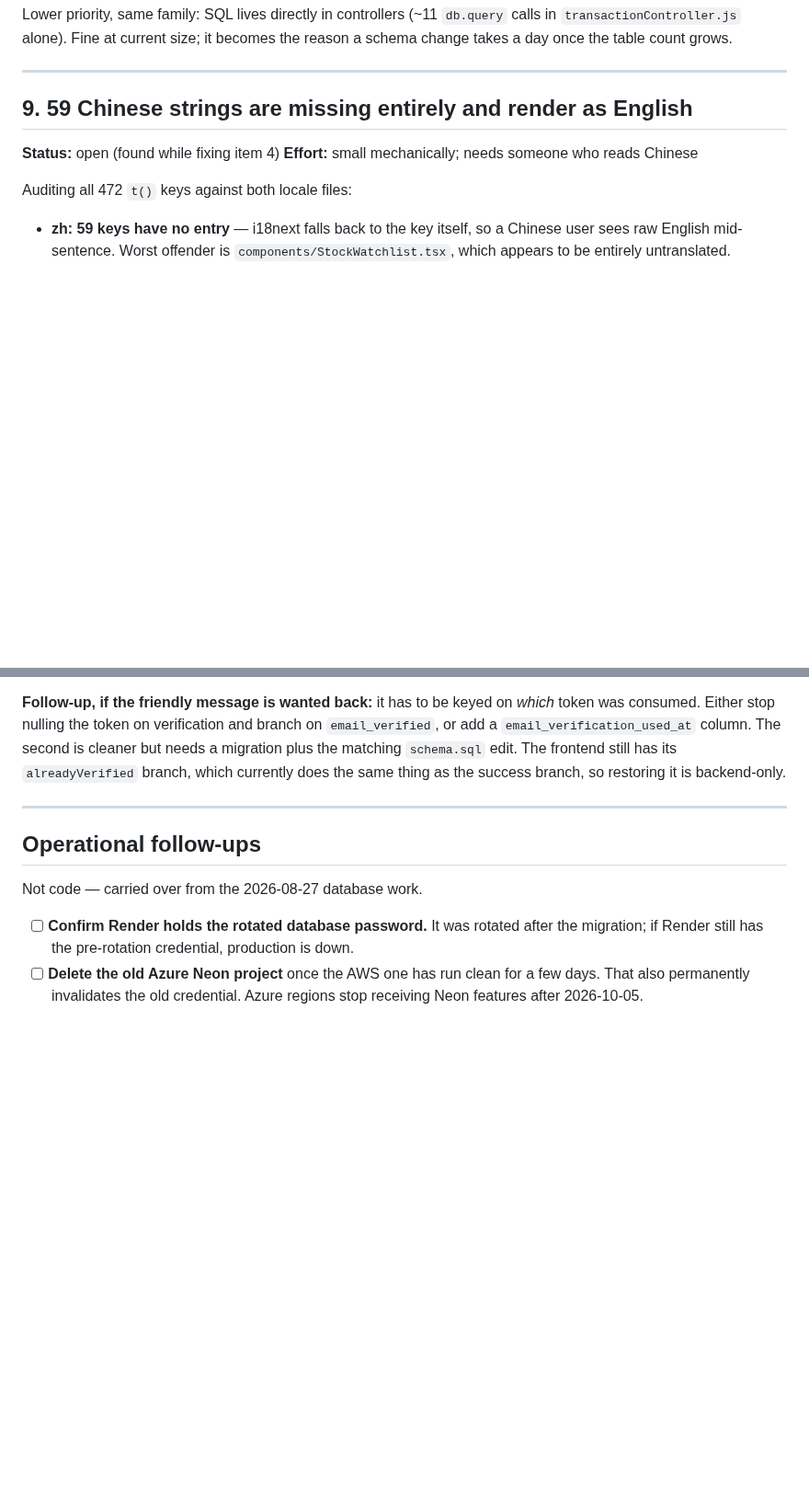
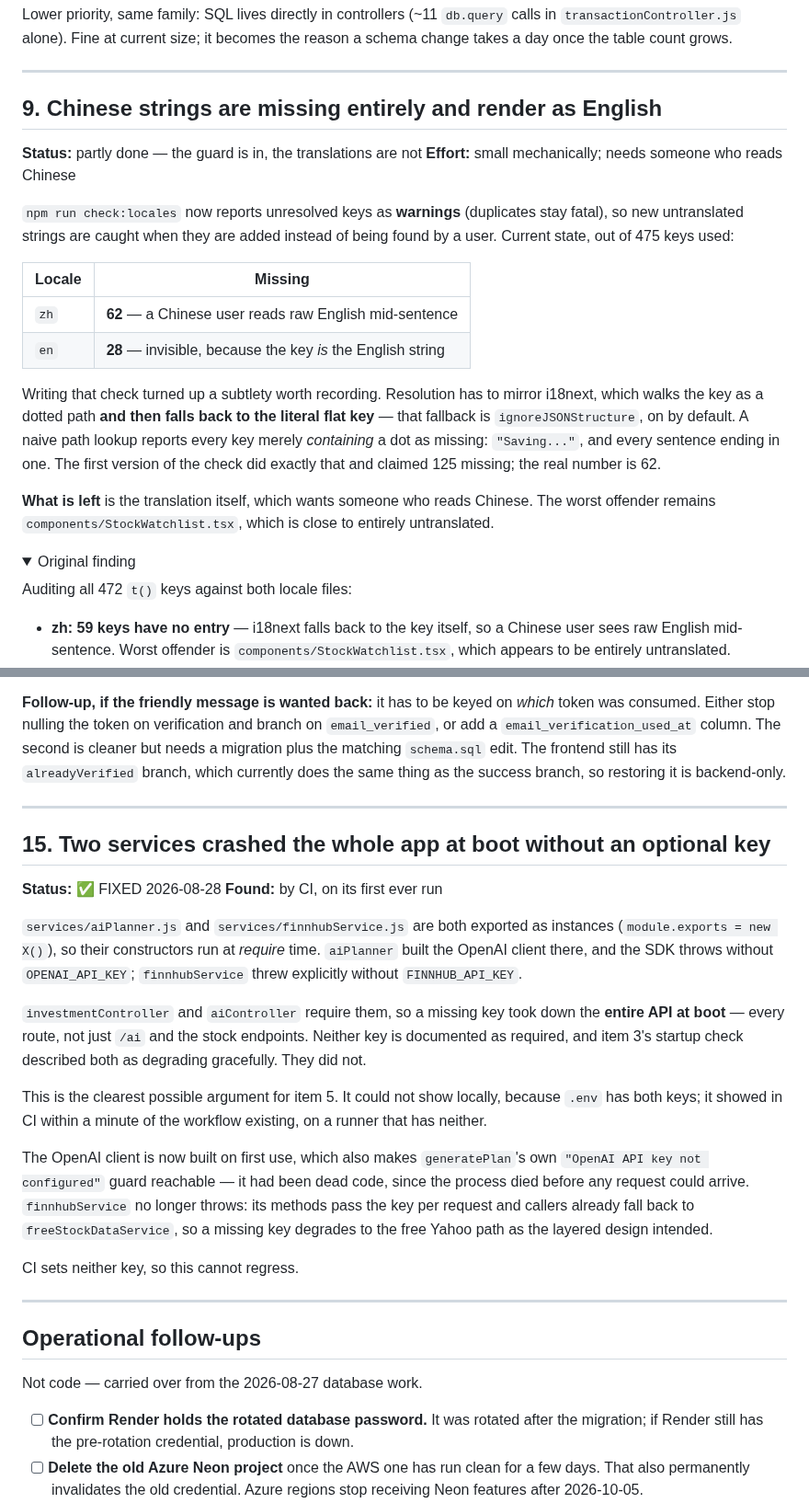
Before and after one commit to rick-mingyu-liu/MindGo, a Markdown page: IMPROVEMENTS.md, 2 parts joined by grey strips. Shown at 92% size. GitHub-like rendering; folded sections open; blank space fills up the shorter version.

Commit message:
Record the boot crash CI found, and the locale guard
Item 15 is the clearest argument for item 5 in the whole backlog: a missing
optional API key took down every route at boot, it could not show locally
because .env has the keys, and CI found it within a minute of existing.

Item 9 is half done — the guard reports untranslated keys now, the translations
are still outstanding. Corrected the count to 62 and recorded why a naive
dotted-path lookup gets it wrong, since that is an easy mistake to repeat.

Co-Authored-By: Claude Opus 5 <noreply@anthropic.com>
Claude-Session: https://claude.ai/code/session_01XK5zSgvnoygU3iXz2tGHeJ

```diff
--- a/IMPROVEMENTS.md
+++ b/IMPROVEMENTS.md
@@ -329,10 +330,33 @@ reason a schema change takes a day once the table count grows.
 
 ---
 
-## 9. 59 Chinese strings are missing entirely and render as English
+## 9. Chinese strings are missing entirely and render as English
 
-**Status:** open (found while fixing item 4)
+**Status:** partly done — the guard is in, the translations are not
 **Effort:** small mechanically; needs someone who reads Chinese
+
+`npm run check:locales` now reports unresolved keys as **warnings** (duplicates
+stay fatal), so new untranslated strings are caught when they are added instead
+of being found by a user. Current state, out of 475 keys used:
+
+| Locale | Missing |
+|---|---|
+| `zh` | **62** — a Chinese user reads raw English mid-sentence |
+| `en` | **28** — invisible, because the key *is* the English string |
+
+Writing that check turned up a subtlety worth recording. Resolution has to
+mirror i18next, which walks the key as a dotted path **and then falls back to
+the literal flat key** — that fallback is `ignoreJSONStructure`, on by default.
+A naive path lookup reports every key merely *containing* a dot as missing:
+`"Saving..."`, and every sentence ending in one. The first version of the check
+did exactly that and claimed 125 missing; the real number is 62.
+
+**What is left** is the translation itself, which wants someone who reads
+Chinese. The worst offender remains `components/StockWatchlist.tsx`, which is
+close to entirely untranslated.
+
+<details>
+<summary>Original finding</summary>
 
 Auditing all 472 `t()` keys against both locale files:
 
@@ -510,6 +535,36 @@ same thing as the success branch, so restoring it is backend-only.
 
 ---
 
+## 15. Two services crashed the whole app at boot without an optional key
+
+**Status:** ✅ FIXED 2026-08-28
+**Found:** by CI, on its first ever run
+
+`services/aiPlanner.js` and `services/finnhubService.js` are both exported as
+instances (`module.exports = new X()`), so their constructors run at *require*
+time. `aiPlanner` built the OpenAI client there, and the SDK throws without
+`OPENAI_API_KEY`; `finnhubService` threw explicitly without `FINNHUB_API_KEY`.
+
+`investmentController` and `aiController` require them, so a missing key took
+down the **entire API at boot** — every route, not just `/ai` and the stock
+endpoints. Neither key is documented as required, and item 3's startup check
+described both as degrading gracefully. They did not.
+
+This is the clearest possible argument for item 5. It could not show locally,
+because `.env` has both keys; it showed in CI within a minute of the workflow
+existing, on a runner that has neither.
+
+The OpenAI client is now built on first use, which also makes `generatePlan`'s
+own `"OpenAI API key not configured"` guard reachable — it had been dead code,
+since the process died before any request could arrive. `finnhubService` no
+longer throws: its methods pass the key per request and callers already fall
+back to `freeStockDataService`, so a missing key degrades to the free Yahoo
+path as the layered design intended.
+
+CI sets neither key, so this cannot regress.
+
+---
+
 ## Operational follow-ups
 
 Not code — carried over from the 2026-08-27 database work.
```
Also changed, not shown: other parts of IMPROVEMENTS.md (+5 -2 lines).
